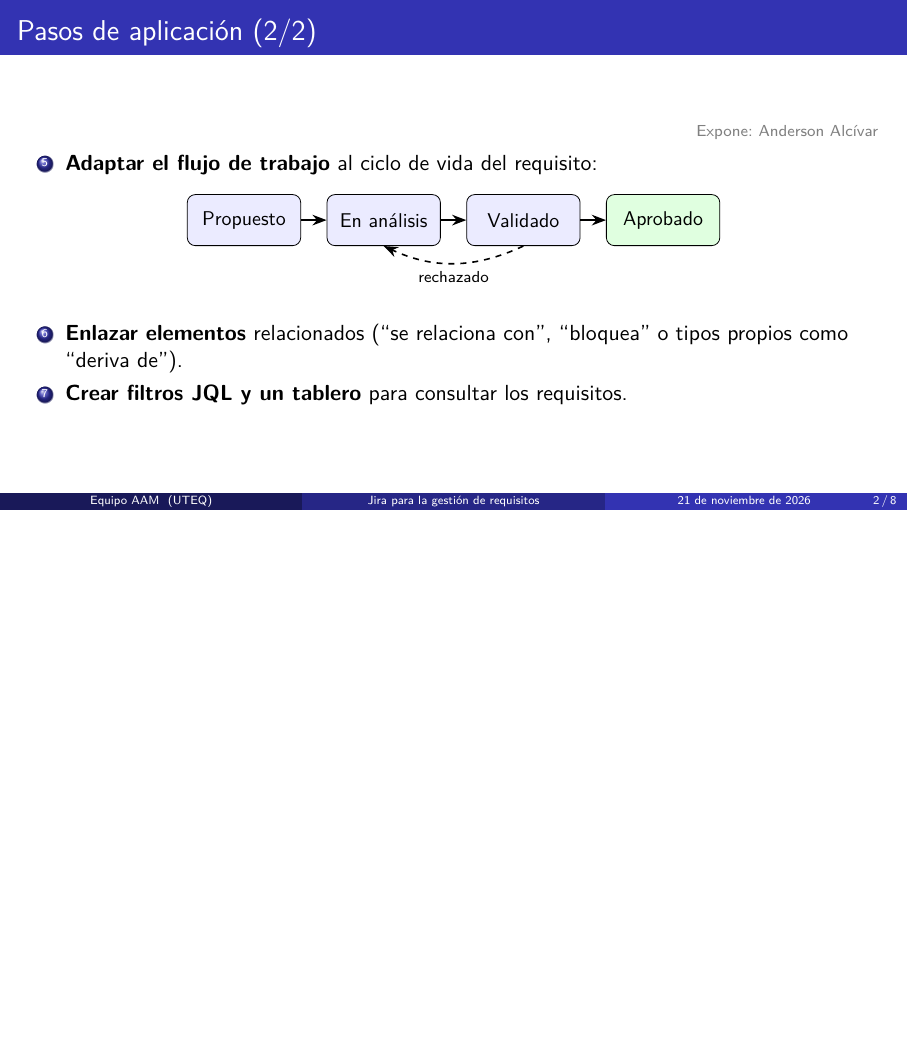
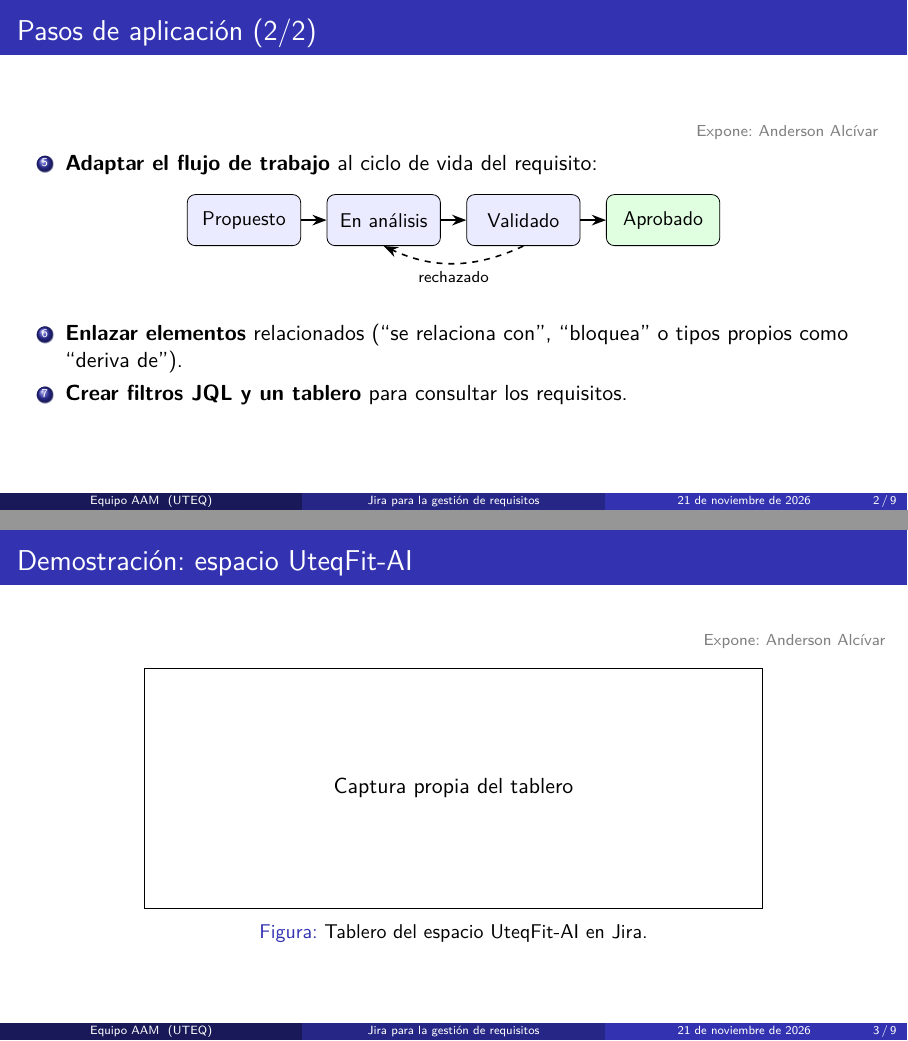
Before and after one commit to monserratee677-maker/ISR401-AAM, LaTeX slides (EXP-1/main.tex): page 2 of 8 before the commit and pages 2 and 3 of 9 after it, the two joined at a grey line, the shorter picture padded with empty space. Compiled offline with pdfLaTeX.

Commit message:
Demostración: tablero del espacio UteqFit-AI

```diff
--- a/EXP-1/main.tex
+++ b/EXP-1/main.tex
@@ -84,6 +84,19 @@
           ``bloquea'' o tipos propios como ``deriva de'').
     \item \textbf{Crear filtros JQL y un tablero} para consultar los requisitos.
   \end{enumerate}
+\end{frame}
+
+% =====================================================================
+% 7. Demostración: estructura
+% =====================================================================
+\begin{frame}{Demostración: espacio UteqFit-AI}
+  \expone{Anderson Alcívar}
+  \begin{figure}
+    \centering
+    % \includegraphics[width=0.8\textwidth]{tablero.png}
+    \fbox{\parbox[c][4cm][c]{0.7\textwidth}{\centering Captura propia del tablero}}
+    \caption{Tablero del espacio UteqFit-AI en Jira.}
+  \end{figure}
 \end{frame}
 
 
```
